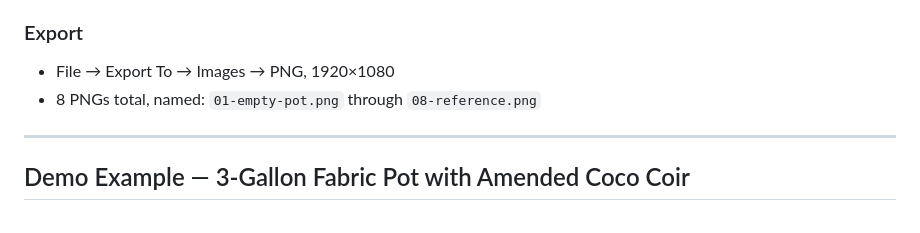
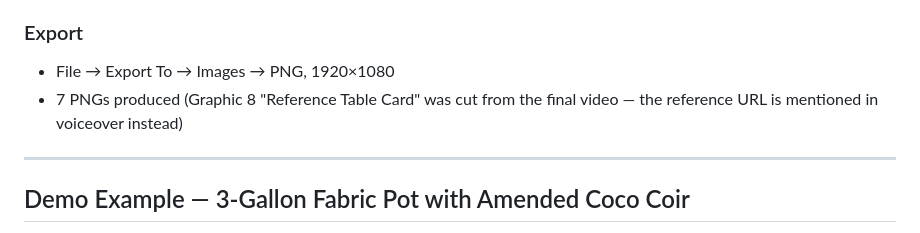
Before and after one commit to Evapotrack/Evapotrack, a Markdown page: docs/video-watering-protocol-plan.md, the part around the change. GitHub-like rendering.

Commit message:
Fix video plan: 8 PNGs corrected to 7 (reference card cut from production)
Co-Authored-By: Claude Opus 4.6 (1M context) <noreply@anthropic.com>

```diff
--- a/docs/video-watering-protocol-plan.md
+++ b/docs/video-watering-protocol-plan.md
@@ -87,7 +87,7 @@ Colors: evPrimaryBlue `#5da3f5`, evSecondaryText `#8a95a8`, evSlateGray `#3a4a5c
 
 ### Export
 - File → Export To → Images → PNG, 1920×1080
-- 8 PNGs total, named: `01-empty-pot.png` through `08-reference.png`
+- 7 PNGs produced (Graphic 8 "Reference Table Card" was cut from the final video — the reference URL is mentioned in voiceover instead)
 
 ---
 
```
